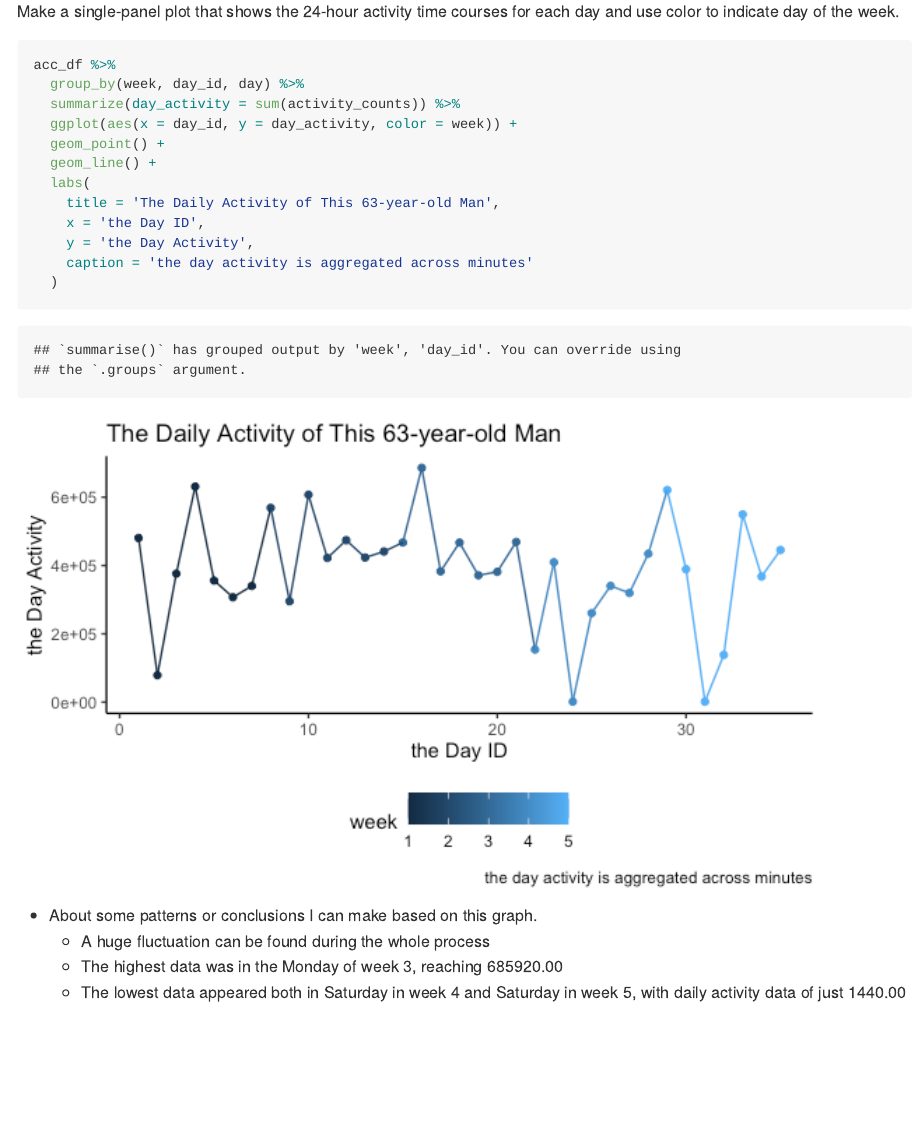
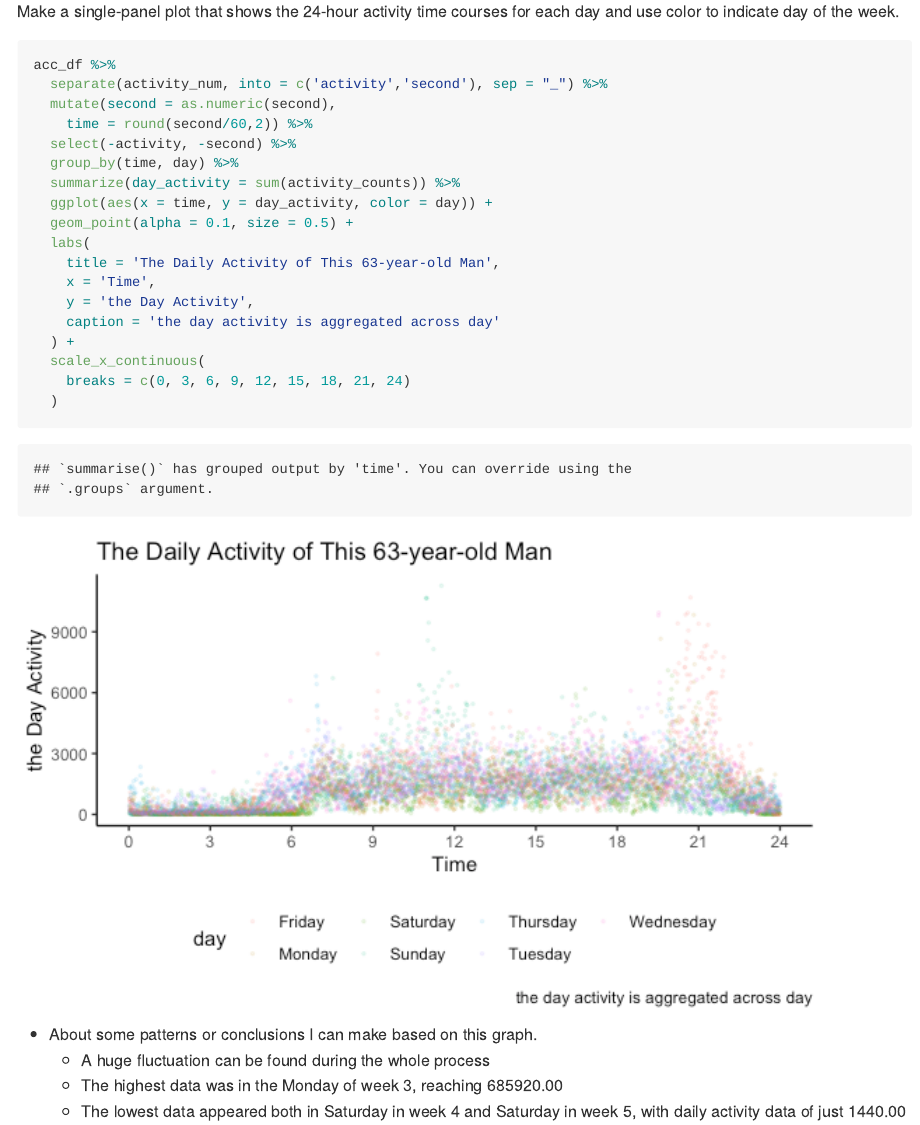
Before and after one commit to AnzhuoXie/p8105_hw3_ax2173, an R Markdown document (p8105_hw3_ax2173.Rmd): the page in a window 1100 px wide, from 5390 px down. The pictures show the output file p8105_hw3_ax2173.md that the author committed with the source, drawn offline in the style of GitHub.

Commit message:
some updates in the plots of problem 2

````diff
--- a/p8105_hw3_ax2173.Rmd
+++ b/p8105_hw3_ax2173.Rmd
@@ -117,18 +117,24 @@ acc_df %>%
 
 Make a single-panel plot that shows the 24-hour activity time courses for each day and use color to indicate day of the week.
 
-```{r fig.width=6, fig.height=3}
+```{r}
 acc_df %>%
-  group_by(week, day_id, day) %>%
+  separate(activity_num, into = c('activity','second'), sep = "_") %>%
+  mutate(second = as.numeric(second),
+    time = round(second/60,2)) %>%
+  select(-activity, -second) %>%
+  group_by(time, day) %>%
   summarize(day_activity = sum(activity_counts)) %>%
-  ggplot(aes(x = day_id, y = day_activity, color = week)) +
-  geom_point() +
-  geom_line() +
+  ggplot(aes(x = time, y = day_activity, color = day)) +
+  geom_point(alpha = 0.1, size = 0.5) +
   labs(
     title = 'The Daily Activity of This 63-year-old Man',
-    x = 'the Day ID',
+    x = 'Time',
     y = 'the Day Activity',
-    caption = 'the day activity is aggregated across minutes'
+    caption = 'the day activity is aggregated across day'
+  ) +
+  scale_x_continuous(
+    breaks = c(0, 3, 6, 9, 12, 15, 18, 21, 24)
   )
 ```
 
````
Also changed, not shown: p8105_hw3_ax2173.md, p8105_hw3_ax2173_files/figure-gfm/unnamed-chunk-9-1.png.
